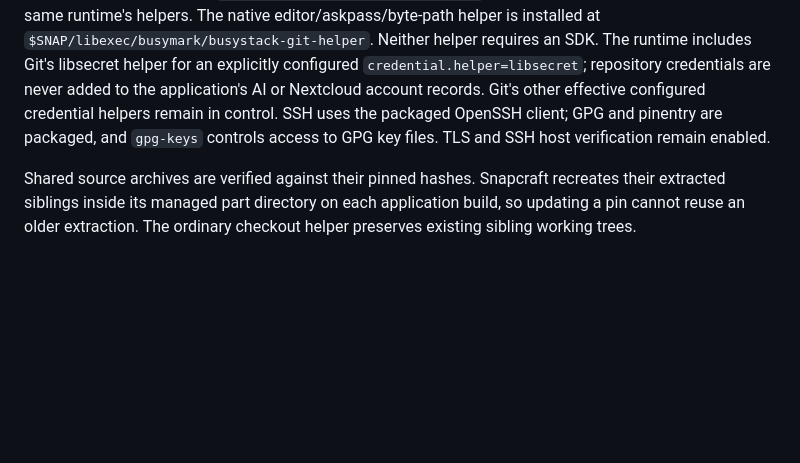
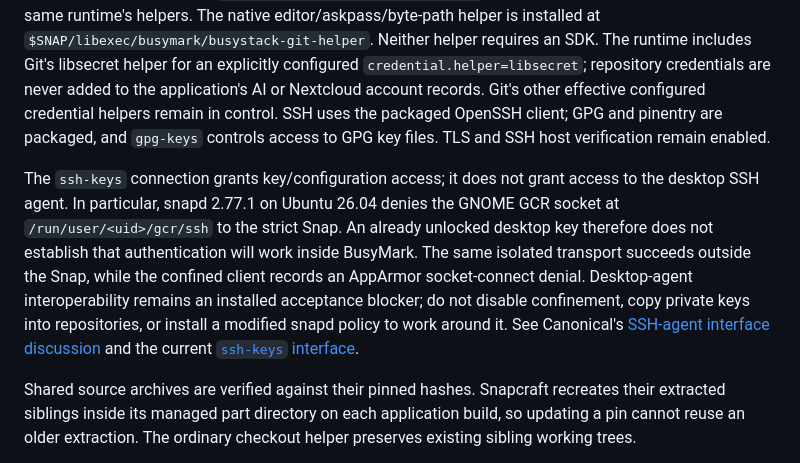
Before and after one commit to busystack/busymark, a Markdown page: docs/snap-confinement.md, the part around the change. Drawn GitHub-style; blank space fills up the shorter version.

Commit message:
Document strict Snap desktop SSH-agent boundary

```diff
--- a/docs/snap-confinement.md
+++ b/docs/snap-confinement.md
@@ -52,6 +52,19 @@ credential helpers remain in control. SSH uses the packaged OpenSSH client;
 GPG and pinentry are packaged, and `gpg-keys` controls access to GPG key files.
 TLS and SSH host verification remain enabled.
 
+The `ssh-keys` connection grants key/configuration access; it does not grant
+access to the desktop SSH agent. In particular, snapd 2.77.1 on Ubuntu 26.04
+denies the GNOME GCR socket at `/run/user/<uid>/gcr/ssh` to the strict Snap.
+An already unlocked desktop key therefore does not establish that authentication
+will work inside BusyMark. The same isolated transport succeeds outside the
+Snap, while the confined client records an AppArmor socket-connect denial.
+Desktop-agent interoperability remains an installed acceptance blocker; do not
+disable confinement, copy private keys into repositories, or install a modified
+snapd policy to work around it. See Canonical's
+[SSH-agent interface discussion](https://forum.snapcraft.io/t/ssh-agent-plug-request/1250)
+and the current
+[`ssh-keys` interface](https://snapcraft.io/docs/reference/interfaces/ssh-keys-interface/).
+
 Shared source archives are verified against their pinned hashes. Snapcraft
 recreates their extracted siblings inside its managed part directory on each
 application build, so updating a pin cannot reuse an older extraction. The
```
